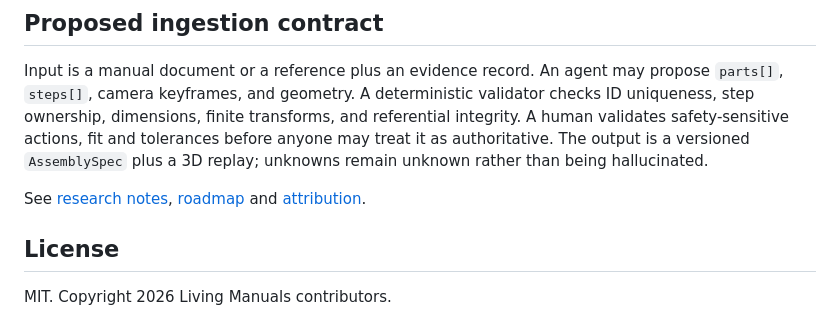
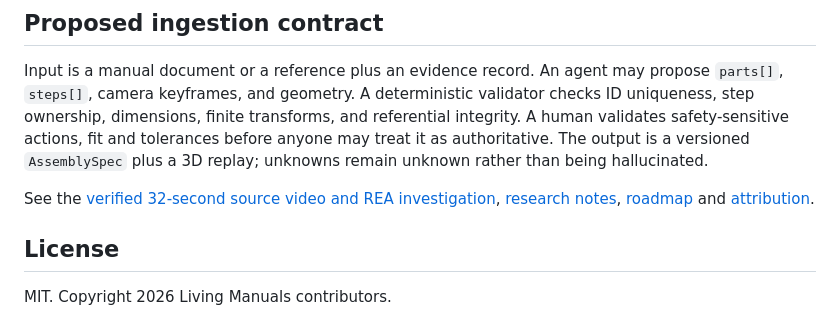
Before and after one commit to kvnloo/living-manuals, a Markdown page: README.md, the part around the change. Rendered like a GitHub page.

Commit message:
docs: link firsthand REA and video investigation

```diff
--- a/README.md
+++ b/README.md
@@ -42,7 +42,7 @@ This repo owns **manual understanding, assembly semantics, timeline UX and valid
 
 Input is a manual document or a reference plus an evidence record. An agent may propose `parts[]`, `steps[]`, camera keyframes, and geometry. A deterministic validator checks ID uniqueness, step ownership, dimensions, finite transforms, and referential integrity. A human validates safety-sensitive actions, fit and tolerances before anyone may treat it as authoritative. The output is a versioned `AssemblySpec` plus a 3D replay; unknowns remain unknown rather than being hallucinated.
 
-See [research notes](docs/RESEARCH.md), [roadmap](docs/ROADMAP.md) and [attribution](docs/PROVENANCE.md).
+See the [verified 32-second source video and REA investigation](docs/VERIFIED_REFERENCE.md), [research notes](docs/RESEARCH.md), [roadmap](docs/ROADMAP.md) and [attribution](docs/PROVENANCE.md).
 
 ## License
 
```
